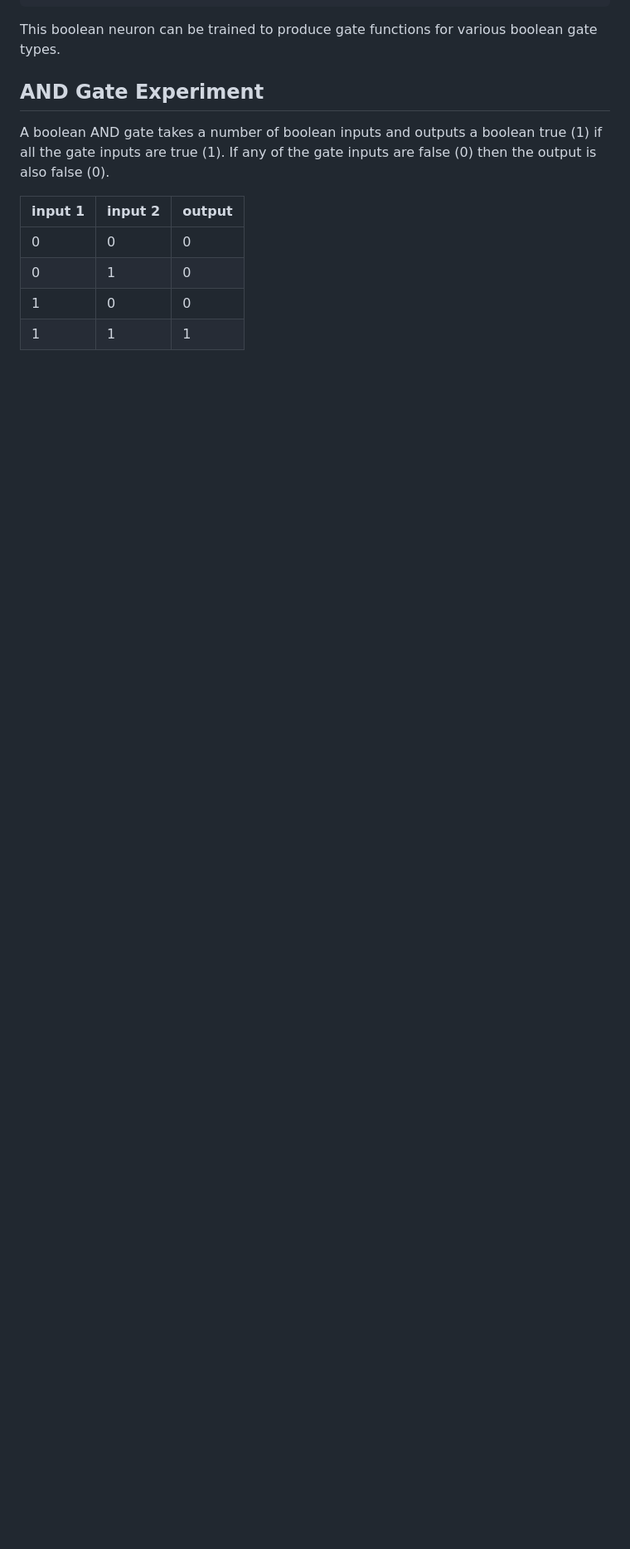
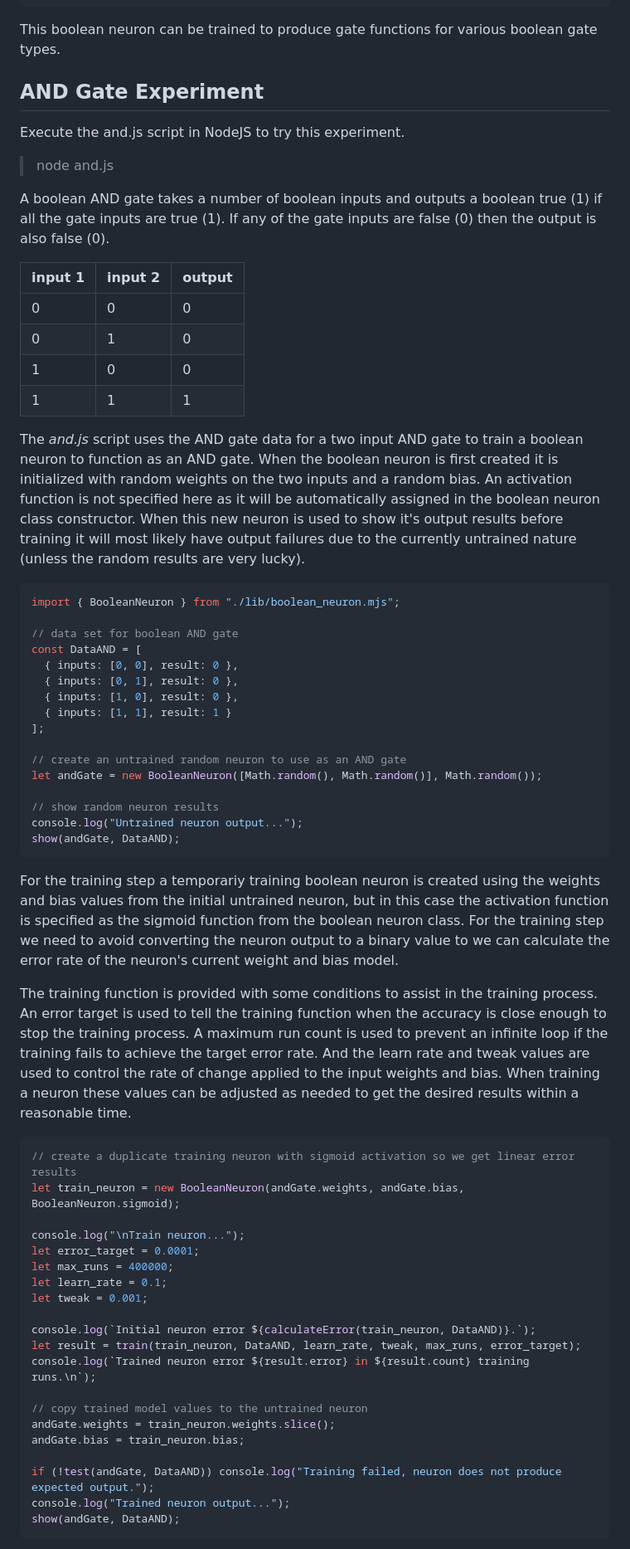
Before and after one commit to bnielsen1965/machine_learning-js, a Markdown page: README.md, the part around one of its changes. Shown at 83% size. GitHub-like rendering; blank space fills up the shorter version.

Commit message:
Document the and.js experiment.

````diff
--- a/README.md
+++ b/README.md
@@ -108,6 +108,10 @@ This boolean neuron can be trained to produce gate functions for various boolean
 
 ## AND Gate Experiment
 
+Execute the and.js script in NodeJS to try this experiment.
+
+> node and.js
+
 A boolean AND gate takes a number of boolean inputs and outputs a boolean true (1) if all the gate
 inputs are true (1). If any of the gate inputs are false (0) then the output is also false (0).
 
@@ -118,3 +122,67 @@ inputs are true (1). If any of the gate inputs are false (0) then the output is
 | 0 | 1 | 0 |
 | 1 | 0 | 0 |
 | 1 | 1 | 1 |
+
+
+The *and.js* script uses the AND gate data for a two input AND gate to train a boolean neuron to
+function as an AND gate. When the boolean neuron is first created it is initialized with random
+weights on the two inputs and a random bias. An activation function is not specified here as it
+will be automatically assigned in the boolean neuron class constructor. When this new neuron is
+used to show it's output results before training it will most likely have output failures due to
+the currently untrained nature (unless the random results are very lucky).
+
+```javascript
+import { BooleanNeuron } from "./lib/boolean_neuron.mjs";
+
+// data set for boolean AND gate
+const DataAND = [
+  { inputs: [0, 0], result: 0 },
+  { inputs: [0, 1], result: 0 },
+  { inputs: [1, 0], result: 0 },
+  { inputs: [1, 1], result: 1 }
+];
+
+// create an untrained random neuron to use as an AND gate
+let andGate = new BooleanNeuron([Math.random(), Math.random()], Math.random());
+
+// show random neuron results
+console.log("Untrained neuron output...");
+show(andGate, DataAND);
+```
+
+For the training step a temporariy training boolean neuron is created using the weights and bias
+values from the initial untrained neuron, but in this case the activation function is specified
+as the sigmoid function from the boolean neuron class. For the training step we need to avoid
+converting the neuron output to a binary value to we can calculate the error rate of the neuron's
+current weight and bias model.
+
+The training function is provided with some conditions to assist in the training process. An
+error target is used to tell the training function when the accuracy is close enough to stop
+the training process. A maximum run count is used to prevent an infinite loop if the training
+fails to achieve the target error rate. And the learn rate and tweak values are used to control
+the rate of change applied to the input weights and bias. When training a neuron these values
+can be adjusted as needed to get the desired results within a reasonable time.
+
+```javascript
+// create a duplicate training neuron with sigmoid activation so we get linear error results
+let train_neuron = new BooleanNeuron(andGate.weights, andGate.bias, BooleanNeuron.sigmoid);
+
+console.log("\nTrain neuron...");
+let error_target = 0.0001;
+let max_runs = 400000;
+let learn_rate = 0.1;
+let tweak = 0.001;
+
+console.log(`Initial neuron error ${calculateError(train_neuron, DataAND)}.`);
+let result = train(train_neuron, DataAND, learn_rate, tweak, max_runs, error_target);
+console.log(`Trained neuron error ${result.error} in ${result.count} training runs.\n`);
+
+// copy trained model values to the untrained neuron
+andGate.weights = train_neuron.weights.slice();
+andGate.bias = train_neuron.bias;
+
+if (!test(andGate, DataAND)) console.log("Training failed, neuron does not produce expected output.");
+console.log("Trained neuron output...");
+show(andGate, DataAND);
+```
+
````
Also changed, not shown: other parts of README.md (+74 -0 lines).
